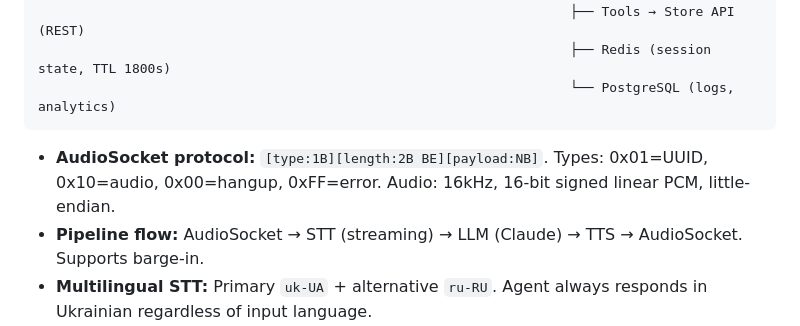
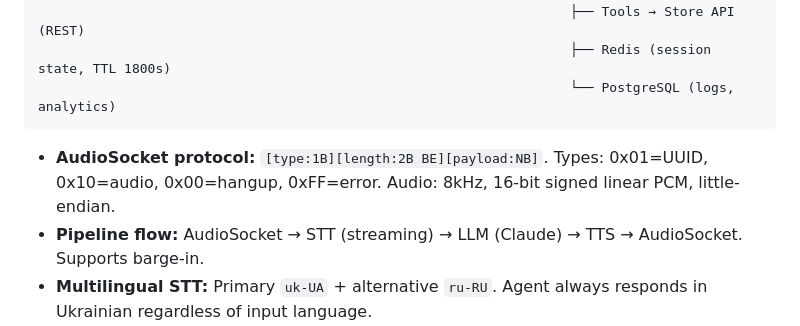
Before and after one commit to svv2602/call-center, a Markdown page: CLAUDE.md, the part around the change. GitHub-like rendering.

Commit message:
fix: correct audio sample rate in CLAUDE.md — 8kHz, not 16kHz
Asterisk app_audiosocket uses slin 8kHz; code (audio_socket.py, STT, TTS)
all use sample_rate=8000.

Co-Authored-By: Claude Opus 4.6 <noreply@anthropic.com>

````diff
--- a/CLAUDE.md
+++ b/CLAUDE.md
@@ -24,7 +24,7 @@ All documentation is written in **Russian**. The AI agent speaks **Ukrainian** t
                                                                     └── PostgreSQL (logs, analytics)
 ```
 
-- **AudioSocket protocol:** `[type:1B][length:2B BE][payload:NB]`. Types: 0x01=UUID, 0x10=audio, 0x00=hangup, 0xFF=error. Audio: 16kHz, 16-bit signed linear PCM, little-endian.
+- **AudioSocket protocol:** `[type:1B][length:2B BE][payload:NB]`. Types: 0x01=UUID, 0x10=audio, 0x00=hangup, 0xFF=error. Audio: 8kHz, 16-bit signed linear PCM, little-endian.
 - **Pipeline flow:** AudioSocket → STT (streaming) → LLM (Claude) → TTS → AudioSocket. Supports barge-in.
 - **Multilingual STT:** Primary `uk-UA` + alternative `ru-RU`. Agent always responds in Ukrainian regardless of input language.
 - **Session state** is in Redis (stateless Call Processor for horizontal scaling). TTL prevents memory leaks on abnormal disconnects.
````
